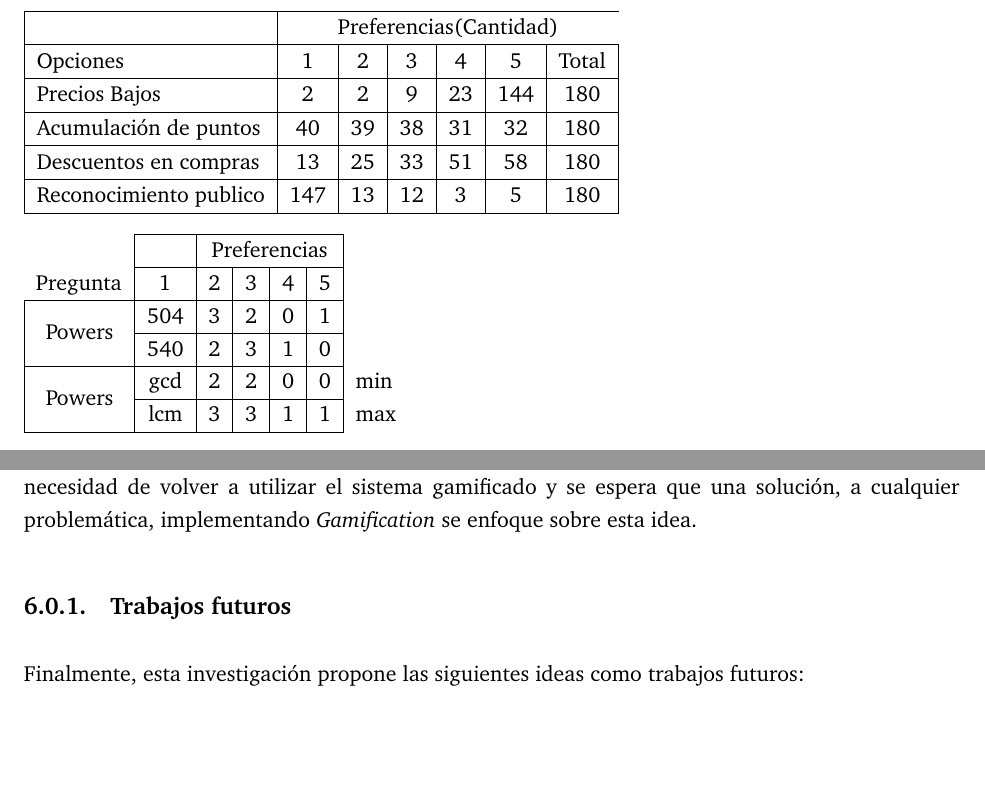
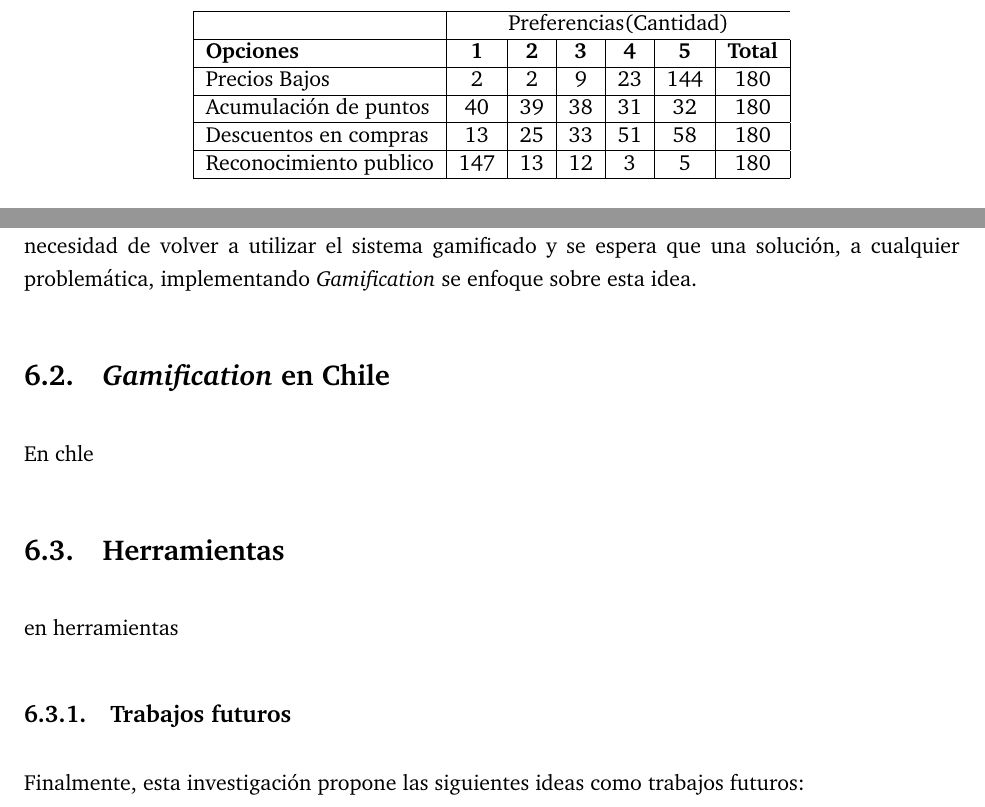
Before and after one commit to ivillacu/Memoria, a LaTeX document (Escrito/memoria_pregrado.tex, which reads Escrito/include/conclusiones.tex, Escrito/include/estudio_experimental.tex): two parts of pages 37 and 44 of 46 before the commit and two parts of pages 38 and 44 of 48 after it, joined at a grey line, cut so that both start at the same text, the shorter picture padded with empty space. Compiled offline with pdfLaTeX.

Commit message:
Cambio PC

```diff
--- a/Escrito/include/conclusiones.tex
+++ b/Escrito/include/conclusiones.tex
@@ -39,6 +41,14 @@ que el usuario sienta la necesidad de volver a utilizar el sistema gamificado y
 se espera que una solución, a cualquier problemática, implementando {\GAM} se
 enfoque sobre esta idea.
 
+\section{{\GAM} en Chile}
+
+En chle
+
+\section{Herramientas}
+
+en herramientas
+
 \subsection{Trabajos futuros}
 
 Finalmente, esta investigación propone las siguientes ideas como trabajos futuros:
--- a/Escrito/include/estudio_experimental.tex
+++ b/Escrito/include/estudio_experimental.tex
@@ -363,12 +363,13 @@ trabajos futuros en otros contextos.
 \label{tab:comp_tools}
 \end{table}
 
-
+\begin{table}[h]
+\centering
 \begin{tabular}{|l|c|c|c|c|c|c|}
 \hline
  & \multicolumn{6}{c}{Preferencias(Cantidad)} \\
 \hline
-Opciones & 1 & 2 & 3 & 4 & 5 & Total\\
+{\bf Opciones} & {\bf 1} & {\bf 2} & {\bf 3} & {\bf 4} & {\bf 5} & {\bf Total}\\
 \hline
 Precios Bajos & 2 & 2 & 9 & 23 & 144 & 180\\
 \hline
@@ -379,19 +380,4 @@ Descuentos en compras & 13 & 25 & 33 & 51 & 58 & 180\\
 Reconocimiento publico & 147 & 13 & 12 & 3 & 5 & 180\\
 \hline
 \end{tabular}
-
-
-
-\begin{tabular}{c|c|c|c|c|c|l}
-\cline{2-6}
-& & \multicolumn{4}{ c| }{Preferencias} \\ \cline{2-6}
-Pregunta & 1 & 2 & 3 & 4 & 5  \\ \cline{1-6}
-\multicolumn{1}{ |c  }{\multirow{2}{*}{Powers} } &
-\multicolumn{1}{ |c| }{504} & 3 & 2 & 0 & 1 &     \\ \cline{2-6}
-\multicolumn{1}{ |c  }{}                        &
-\multicolumn{1}{ |c| }{540} & 2 & 3 & 1 & 0 &     \\ \cline{1-6}
-\multicolumn{1}{ |c  }{\multirow{2}{*}{Powers} } &
-\multicolumn{1}{ |c| }{gcd} & 2 & 2 & 0 & 0 & min \\ \cline{2-6}
-\multicolumn{1}{ |c  }{}                        &
-\multicolumn{1}{ |c| }{lcm} & 3 & 3 & 1 & 1 & max \\ \cline{1-6}
-\end{tabular}
+\end{table}
```
Also changed, not shown: Escrito/memoria_pregrado.tex (+4 -0 lines), Escrito/include/conclusiones.tex (6 more changed lines).
